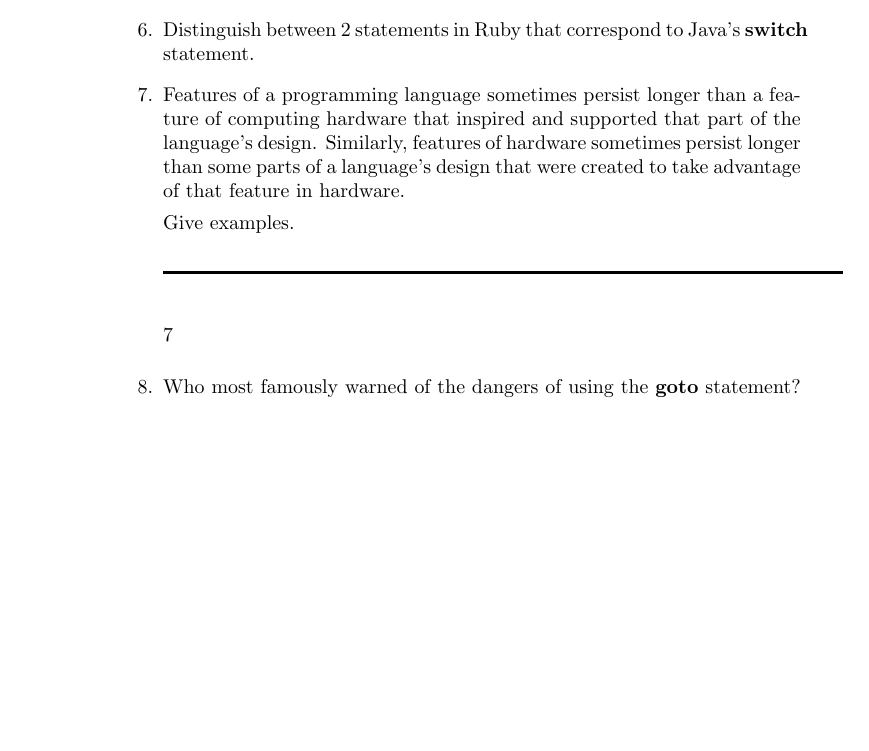
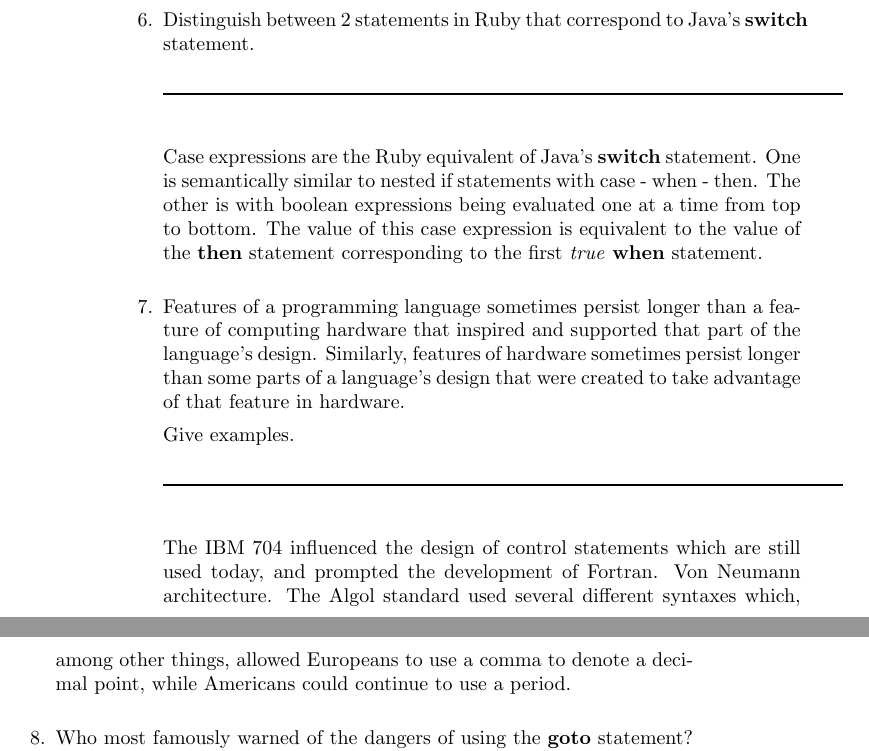
Before and after one commit to leontabak/csc315-examination-1, a LaTeX document (qa315-09oct2015.tex, which reads tleota16.tex): part of page 52 of 106 before the commit and two parts of pages 52 and 53 of 107 after it, the two joined at a grey line, cut so that both start at the same text, the shorter picture padded with empty space. Compiled offline with pdfLaTeX.

Commit message:
Update tleota16.tex

```diff
--- a/tleota16.tex
+++ b/tleota16.tex
@@ -227,6 +227,13 @@ segment.  In C the control expressions as well as case statements can be strings
   \item Distinguish between 2 statements in Ruby
     that correspond to Java's \textbf{switch} statement.
 
+    \begin{answer}
+
+    Case expressions are the Ruby equivalent of Java's \textbf{switch} statement. One is semantically similar to nested if statements with case - when - then. The other is with boolean expressions being evaluated one at a time from top to bottom. The value of this case expression is equivalent to the value of the \textbf{then} statement corresponding to the first \textit{true} \textbf{when} statement.
+
+    \end{answer}
+
+
   \item Features of a programming language sometimes persist
     longer than a feature of computing hardware that inspired
     and supported that part of the language's design.
@@ -238,7 +245,7 @@ segment.  In C the control expressions as well as case statements can be strings
 
  \begin{answer}
 
-7
+The IBM 704 influenced the design of control statements which are still used today, and prompted the development of Fortran.  Von Neumann architecture.  The Algol standard used several different syntaxes which, among other things, allowed Europeans to use a comma to denote a decimal point, while Americans could continue to use a period.
 
     \end{answer}
 
```
